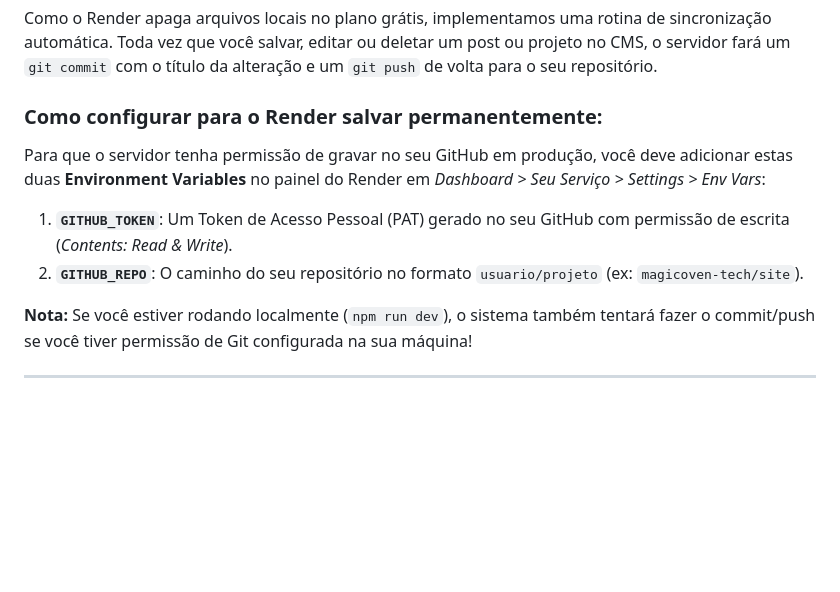
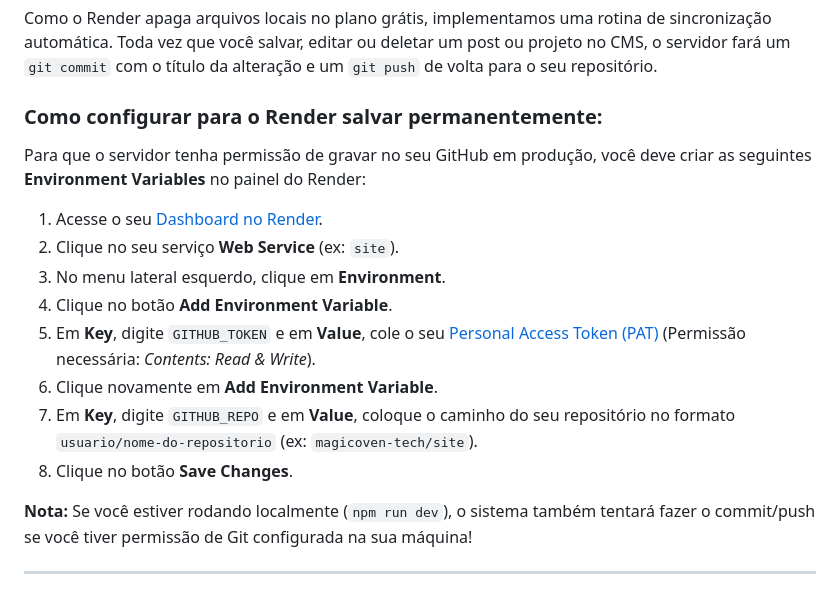
Before and after one commit to magicoven-tech/site, a Markdown page: README.md, the part around the change. GitHub-like rendering; blank space fills up the shorter version.

Commit message:
docs: detalhar passos de configuração de variáveis de ambiente no Render

```diff
--- a/README.md
+++ b/README.md
@@ -116,10 +116,17 @@ Isso manterá o servidor "acordado" 24/7 sem custos adicionais.
 Como o Render apaga arquivos locais no plano grátis, implementamos uma rotina de sincronização automática. Toda vez que você salvar, editar ou deletar um post ou projeto no CMS, o servidor fará um `git commit` com o título da alteração e um `git push` de volta para o seu repositório.
 
 ### Como configurar para o Render salvar permanentemente:
-Para que o servidor tenha permissão de gravar no seu GitHub em produção, você deve adicionar estas duas **Environment Variables** no painel do Render em *Dashboard > Seu Serviço > Settings > Env Vars*:
 
-1. **`GITHUB_TOKEN`**: Um Token de Acesso Pessoal (PAT) gerado no seu GitHub com permissão de escrita (*Contents: Read & Write*).
-2. **`GITHUB_REPO`**: O caminho do seu repositório no formato `usuario/projeto` (ex: `magicoven-tech/site`).
+Para que o servidor tenha permissão de gravar no seu GitHub em produção, você deve criar as seguintes **Environment Variables** no painel do Render:
+
+1. Acesse o seu [Dashboard no Render](https://dashboard.render.com/).
+2. Clique no seu serviço **Web Service** (ex: `site`).
+3. No menu lateral esquerdo, clique em **Environment**.
+4. Clique no botão **Add Environment Variable**.
+5. Em **Key**, digite `GITHUB_TOKEN` e em **Value**, cole o seu [Personal Access Token (PAT)](https://github.com/settings/tokens?type=beta) (Permissão necessária: *Contents: Read & Write*).
+6. Clique novamente em **Add Environment Variable**.
+7. Em **Key**, digite `GITHUB_REPO` e em **Value**, coloque o caminho do seu repositório no formato `usuario/nome-do-repositorio` (ex: `magicoven-tech/site`).
+8. Clique no botão **Save Changes**.
 
 **Nota:** Se você estiver rodando localmente (`npm run dev`), o sistema também tentará fazer o commit/push se você tiver permissão de Git configurada na sua máquina!
 
```
